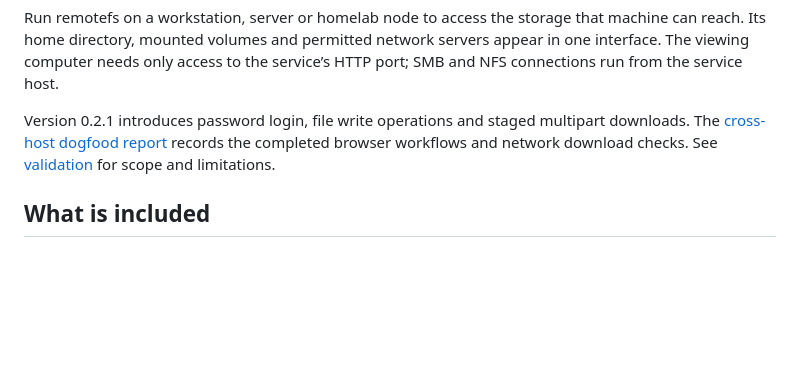
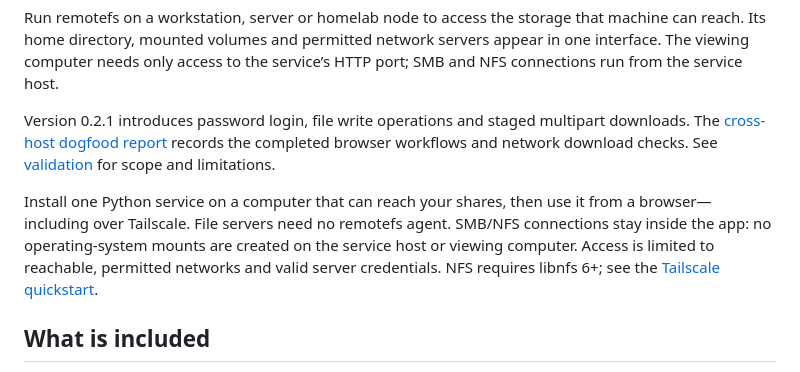
Before and after one commit to mightymorgs/remote-fs-browser, a Markdown page: README.md, the part around the change. GitHub-like rendering; blank space fills up the shorter version.

```diff
--- a/README.md
+++ b/README.md
@@ -5,6 +5,8 @@
 Run remotefs on a workstation, server or homelab node to access the storage that machine can reach. Its home directory, mounted volumes and permitted network servers appear in one interface. The viewing computer needs only access to the service’s HTTP port; SMB and NFS connections run from the service host.
 
 Version 0.2.1 introduces password login, file write operations and staged multipart downloads. The [cross-host dogfood report](docs/validation/2026-09-11-dogfood.md) records the completed browser workflows and network download checks. See [validation](VALIDATION.md) for scope and limitations.
+
+Install one Python service on a computer that can reach your shares, then use it from a browser—including over Tailscale. File servers need no remotefs agent. SMB/NFS connections stay inside the app: no operating-system mounts are created on the service host or viewing computer. Access is limited to reachable, permitted networks and valid server credentials. NFS requires libnfs 6+; see the [Tailscale quickstart](QUICKSTART.md#one-service-network-access-through-tailscale).
 
 ## What is included
 
```
Also changed, not shown: QUICKSTART.md (+26 -0 lines), docs/site/demo.md (+28 -10 lines), docs/validation/2026-09-11-network-demo.md (added, +26 -0 lines), docs/site/demo-poster.jpg, 4 other files.
